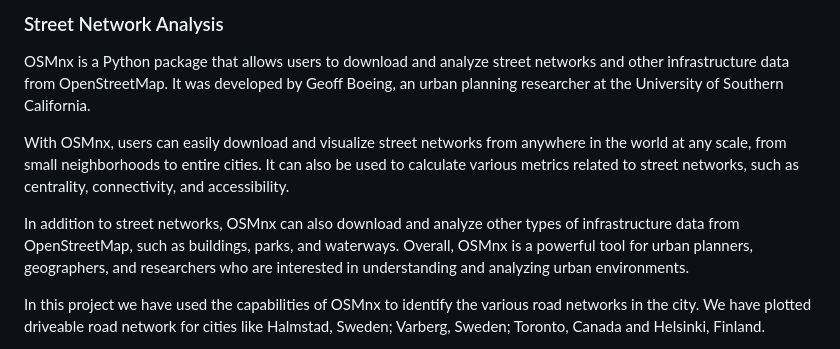
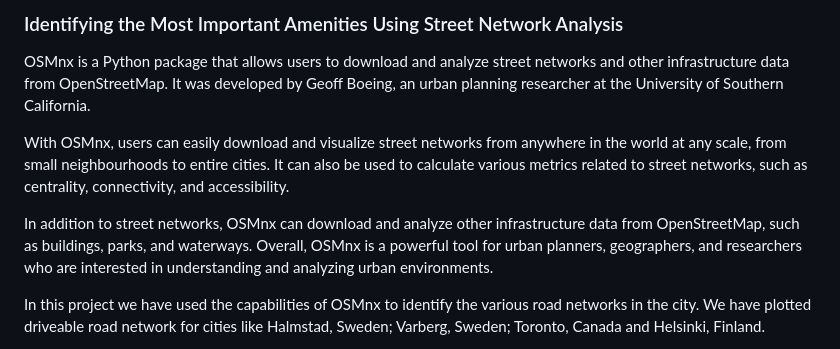
Before and after one commit to caisr-hh/OSMaaS, a Markdown page: OSMaaS_Social_Network_analytics_Map/README.md, the part around the change. GitHub-like rendering.

```diff
--- a/OSMaaS_Social_Network_analytics_Map/README.md
+++ b/OSMaaS_Social_Network_analytics_Map/README.md
@@ -1,9 +1,11 @@
-### Street Network Analysis
+### Identifying the Most Important Amenities Using Street Network Analysis
+
+
 OSMnx is a Python package that allows users to download and analyze street networks and other infrastructure data from OpenStreetMap. It was developed by Geoff Boeing, an urban planning researcher at the University of Southern California.
 
-With OSMnx, users can easily download and visualize street networks from anywhere in the world at any scale, from small neighborhoods to entire cities. It can also be used to calculate various metrics related to street networks, such as centrality, connectivity, and accessibility.
+With OSMnx, users can easily download and visualize street networks from anywhere in the world at any scale, from small neighbourhoods to entire cities. It can also be used to calculate various metrics related to street networks, such as centrality, connectivity, and accessibility.
 
-In addition to street networks, OSMnx can also download and analyze other types of infrastructure data from OpenStreetMap, such as buildings, parks, and waterways. Overall, OSMnx is a powerful tool for urban planners, geographers, and researchers who are interested in understanding and analyzing urban environments.
+In addition to street networks, OSMnx can download and analyze other infrastructure data from OpenStreetMap, such as buildings, parks, and waterways. Overall, OSMnx is a powerful tool for urban planners, geographers, and researchers who are interested in understanding and analyzing urban environments.
 
 In this project we have used the capabilities of OSMnx to identify the various road networks in the city. We have plotted driveable road network for cities like Halmstad, Sweden; Varberg, Sweden; Toronto, Canada and Helsinki, Finland.
 
```
